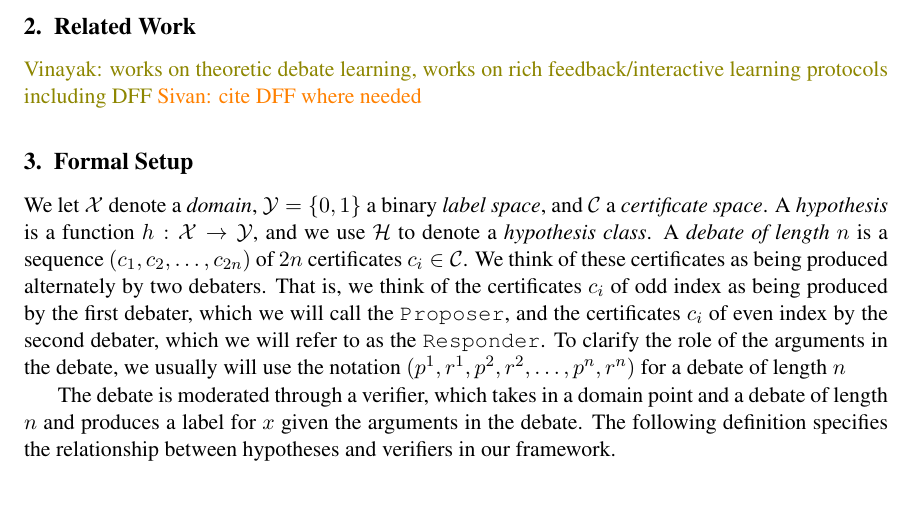
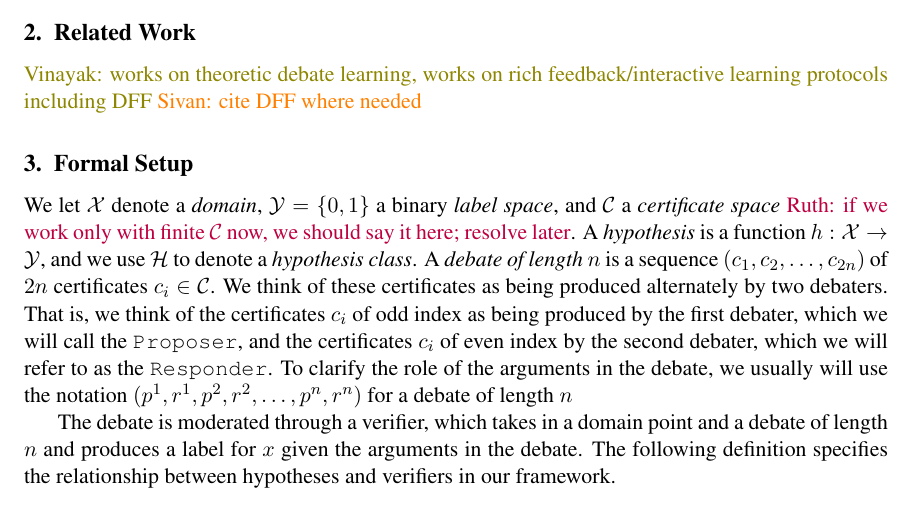
Before and after one commit to vinayakpathak/learning-theory-of-debate, a LaTeX thesis (main.tex): part of page 3 of 20, cut so that both start at the same text. Compiled offline with pdfLaTeX.

Commit message:
Update on Overleaf.

```diff
--- a/main.tex
+++ b/main.tex
@@ -70,7 +70,7 @@
 
 \section{Formal Setup}
 % We let $\X$ denote a \emph{domain}, $\Y = \{0,1\}$ a binary \emph{label space}, and $\C = \{0,1\}$ a binary \emph{certificate space}.
-We let $\X$ denote a \emph{domain}, $\Y = \{0,1\}$ a binary \emph{label space}, and $\C$ a \emph{certificate space}.
+We let $\X$ denote a \emph{domain}, $\Y = \{0,1\}$ a binary \emph{label space}, and $\C$ a \emph{certificate space} \ruth{if we work only with finite $\C$ now, we should say it here; resolve later}.
 A \emph{hypothesis} is a function $h:\X\to\Y$, and we use $\H$ to denote a \emph{hypothesis class}.
 A \emph{debate of length} $n$ is a sequence $(\c_1, \c_2, \ldots, \c_{2n})$ of $2n$ certificates $c_i\in\C$. We think of these certificates as being produced alternately by two debaters. That is, we think of the certificates $c_i$ of odd index as being produced by the first debater, which we will call the \dt, and the certificates $c_i$ of even index by the second debater, which we will refer to as the \df. To clarify the role of the arguments in the debate, we usually will use the notation $(\ct^1, \cf^1, \ct^2, \cf^2, \ldots,  \ct^n, \cf^n)$ for a debate of length $n$
 
```
